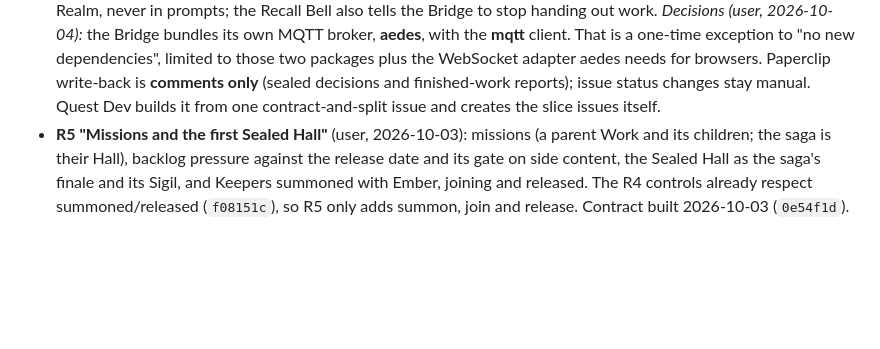
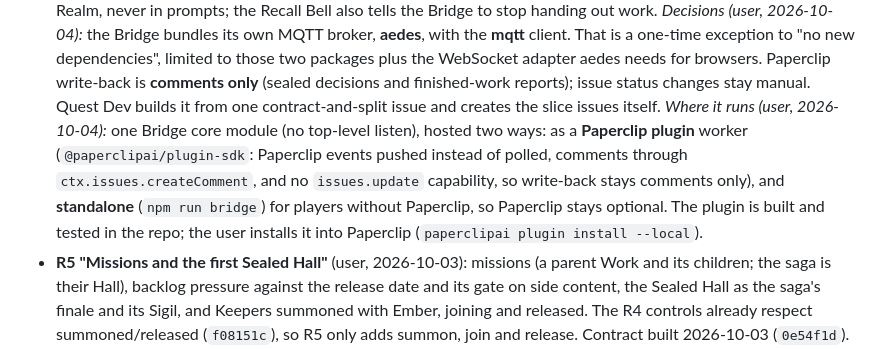
Before and after one commit to thenewurbankid-web/claude_quest, a Markdown page: PLAN-engine.md, the part around the change. Rendered like a GitHub page; blank space fills up the shorter version.

Commit message:
R4.5 plan: Bridge core hosted as a Paperclip plugin and standalone (user)
Co-Authored-By: Claude Opus 5.5 <noreply@anthropic.com>

```diff
--- a/PLAN-engine.md
+++ b/PLAN-engine.md
@@ -318,6 +318,11 @@ feature list; releases pick from them.
   one-time exception to "no new dependencies", limited to those two packages plus the WebSocket adapter aedes needs for
   browsers. Paperclip write-back is **comments only** (sealed decisions and finished-work reports); issue status changes
   stay manual. Quest Dev builds it from one contract-and-split issue and creates the slice issues itself.
+  *Where it runs (user, 2026-10-04):* one Bridge core module (no top-level listen), hosted two ways: as a **Paperclip
+  plugin** worker (`@paperclipai/plugin-sdk`: Paperclip events pushed instead of polled, comments through
+  `ctx.issues.createComment`, and no `issues.update` capability, so write-back stays comments only), and **standalone**
+  (`npm run bridge`) for players without Paperclip, so Paperclip stays optional. The plugin is built and tested in the
+  repo; the user installs it into Paperclip (`paperclipai plugin install --local`).
 - **R5 "Missions and the first Sealed Hall"** (user, 2026-10-03): missions (a parent Work and its children; the saga is
   their Hall), backlog pressure against the release date and its gate on side content, the Sealed Hall as the saga's
   finale and its Sigil, and Keepers summoned with Ember, joining and released. The R4 controls already respect
```
